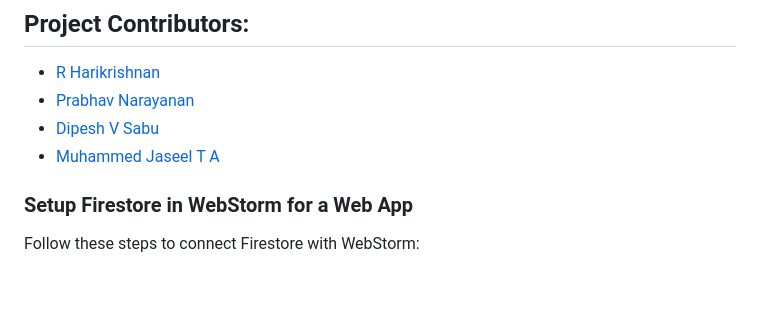
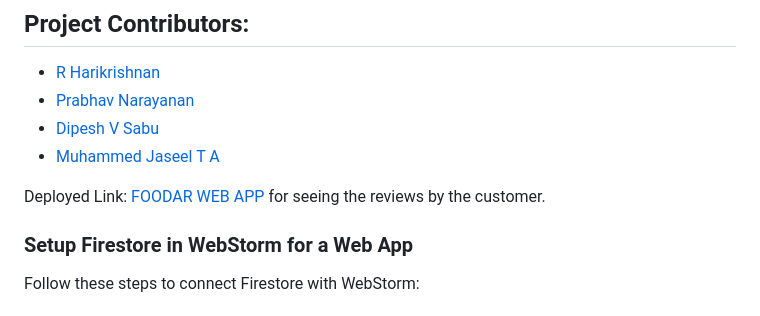
Before and after one commit to Jaseel29/FoodAR-Owner, a Markdown page: README.md, the part around the change. Drawn GitHub-style; blank space fills up the shorter version.

```diff
--- a/README.md
+++ b/README.md
@@ -7,6 +7,7 @@ The Food AR Web App was build inorder to fetch the review from the Food AR App.
 - [Dipesh V Sabu](https://github.com/tanx314)
 - [Muhammed Jaseel T A](https://github.com/Jaseel29)
 
+Deployed Link: [FOODAR WEB APP](https://harikrishnan669.github.io/FoodAR-Owner/) for seeing the reviews by the customer.
 
 ### **Setup Firestore in WebStorm for a Web App**
 
```
